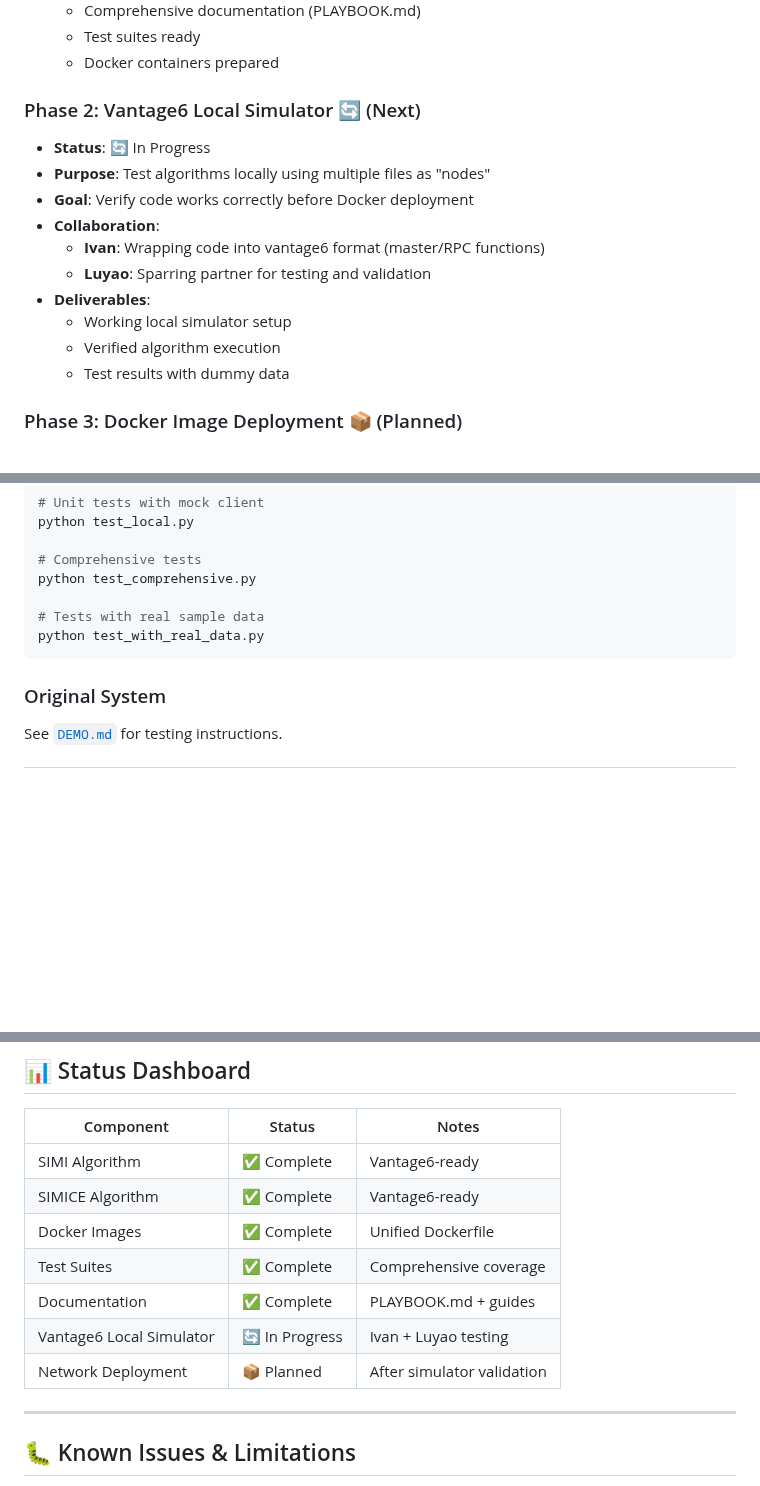
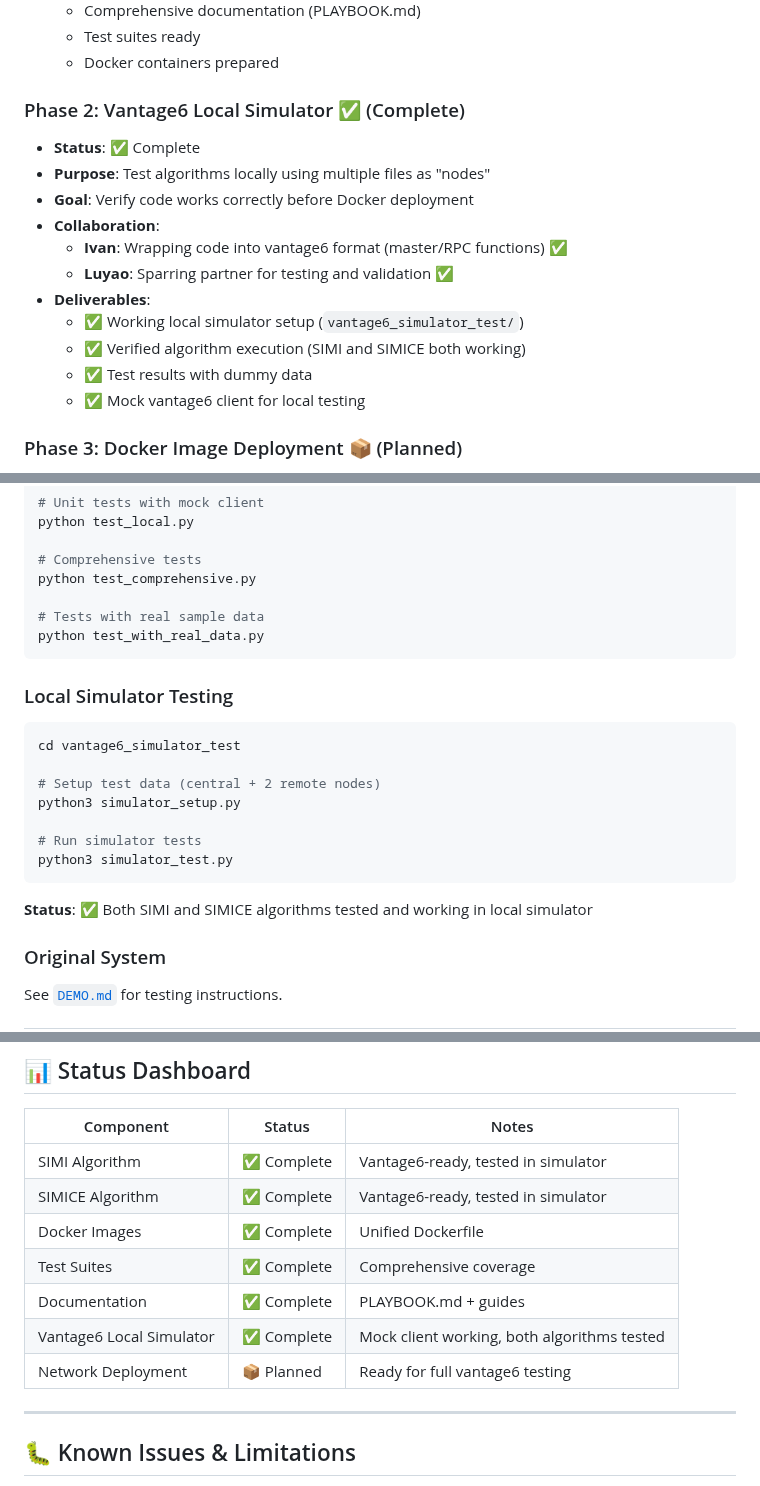
Before and after one commit to x1jiang/midn_py, a Markdown page: README.md, 3 parts joined by grey strips. GitHub-like rendering; blank space fills up the shorter version.

````diff
--- a/README.md
+++ b/README.md
@@ -37,17 +37,18 @@ We're working collaboratively to migrate and test the MIDN algorithms in the van
   - Test suites ready
   - Docker containers prepared
 
-### Phase 2: Vantage6 Local Simulator 🔄 (Next)
-- **Status**: 🔄 In Progress
+### Phase 2: Vantage6 Local Simulator ✅ (Complete)
+- **Status**: ✅ Complete
 - **Purpose**: Test algorithms locally using multiple files as "nodes"
 - **Goal**: Verify code works correctly before Docker deployment
 - **Collaboration**:
-  - **Ivan**: Wrapping code into vantage6 format (master/RPC functions)
-  - **Luyao**: Sparring partner for testing and validation
+  - **Ivan**: Wrapping code into vantage6 format (master/RPC functions) ✅
+  - **Luyao**: Sparring partner for testing and validation ✅
 - **Deliverables**:
-  - Working local simulator setup
-  - Verified algorithm execution
-  - Test results with dummy data
+  - ✅ Working local simulator setup (`vantage6_simulator_test/`)
+  - ✅ Verified algorithm execution (SIMI and SIMICE both working)
+  - ✅ Test results with dummy data
+  - ✅ Mock vantage6 client for local testing
 
 ### Phase 3: Docker Image Deployment 📦 (Planned)
 - **Status**: 📦 Planned
@@ -233,6 +234,20 @@ python test_comprehensive.py
 python test_with_real_data.py
 ```
 
+### Local Simulator Testing
+
+```bash
+cd vantage6_simulator_test
+
+# Setup test data (central + 2 remote nodes)
+python3 simulator_setup.py
+
+# Run simulator tests
+python3 simulator_test.py
+```
+
+**Status**: ✅ Both SIMI and SIMICE algorithms tested and working in local simulator
+
 ### Original System
 
 See [`DEMO.md`](DEMO.md) for testing instructions.
@@ -289,13 +304,13 @@ See [`DEMO.md`](DEMO.md) for testing instructions.
 
 | Component | Status | Notes |
 |-----------|--------|-------|
-| SIMI Algorithm | ✅ Complete | Vantage6-ready |
-| SIMICE Algorithm | ✅ Complete | Vantage6-ready |
+| SIMI Algorithm | ✅ Complete | Vantage6-ready, tested in simulator |
+| SIMICE Algorithm | ✅ Complete | Vantage6-ready, tested in simulator |
 | Docker Images | ✅ Complete | Unified Dockerfile |
 | Test Suites | ✅ Complete | Comprehensive coverage |
 | Documentation | ✅ Complete | PLAYBOOK.md + guides |
-| Vantage6 Local Simulator | 🔄 In Progress | Ivan + Luyao testing |
-| Network Deployment | 📦 Planned | After simulator validation |
+| Vantage6 Local Simulator | ✅ Complete | Mock client working, both algorithms tested |
+| Network Deployment | 📦 Planned | Ready for full vantage6 testing |
 
 ---
 
````
Also changed, not shown: vantage6_algorithms/PLAYBOOK.md (+46 -0 lines).
